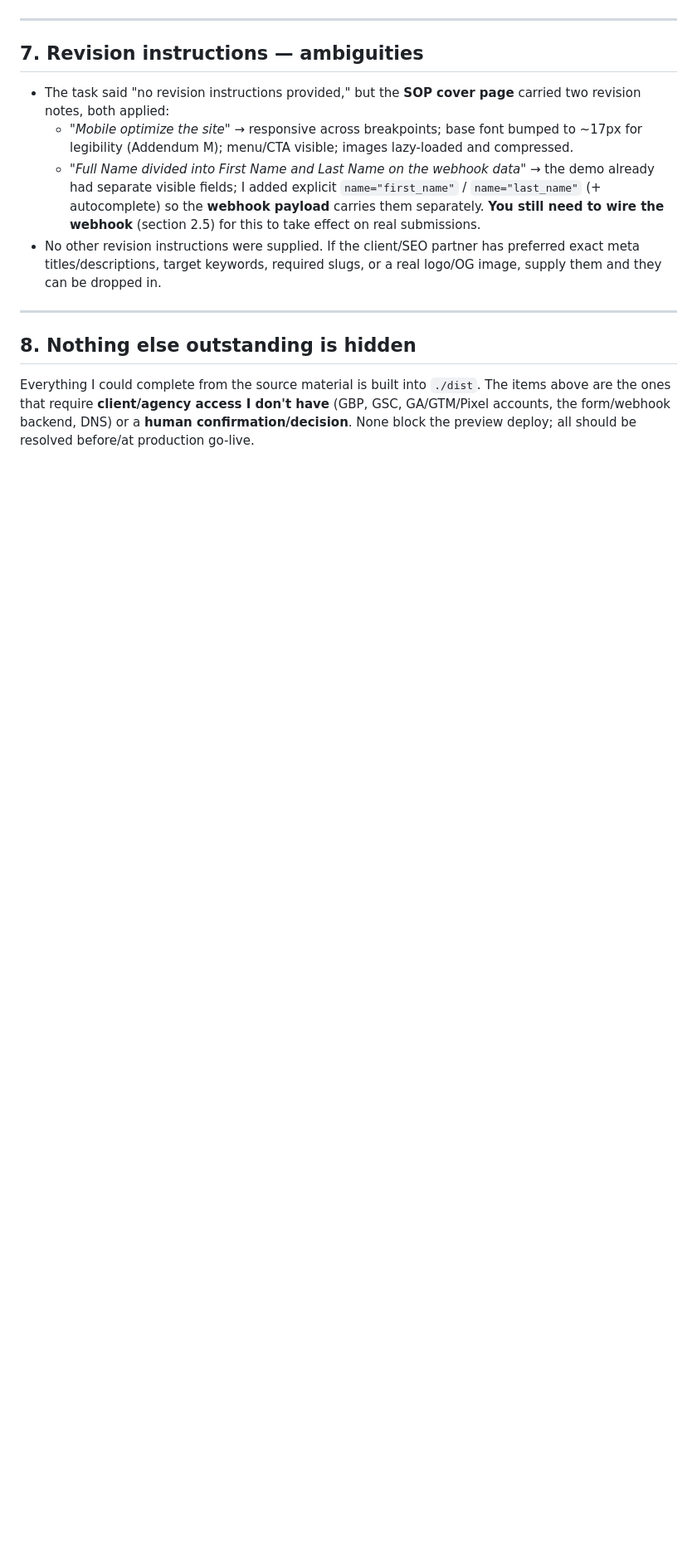
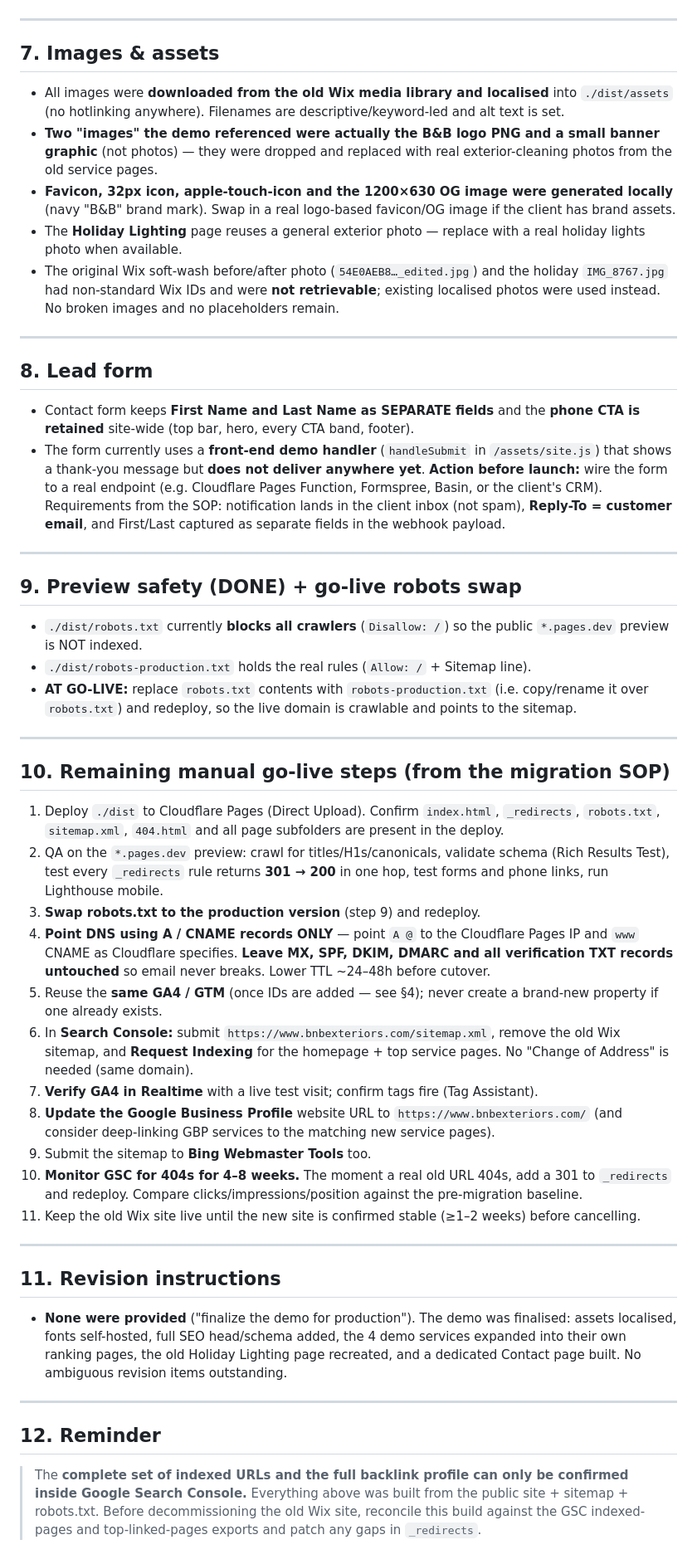
Before and after one commit to ezeeycontracting/bnbexteriors, a Markdown page: LOOSE-ENDS.md, the part around one of its changes. Shown at 83% size. Rendered like a GitHub page; blank space fills up the shorter version.

```diff
--- a/LOOSE-ENDS.md
+++ b/LOOSE-ENDS.md
@@ -86,15 +106,79 @@ This file lists everything a human still needs to do or verify. The priority thr
 
 ---
 
-## 7. Revision instructions — ambiguities
-
-- The task said "no revision instructions provided," but the **SOP cover page** carried two revision notes, both applied:
-  - *"Mobile optimize the site"* → responsive across breakpoints; base font bumped to ~17px for legibility (Addendum M); menu/CTA visible; images lazy-loaded and compressed.
-  - *"Full Name divided into First Name and Last Name on the webhook data"* → the demo already had separate visible fields; I added explicit `name="first_name"` / `name="last_name"` (+ autocomplete) so the **webhook payload** carries them separately. **You still need to wire the webhook** (section 2.5) for this to take effect on real submissions.
-- No other revision instructions were supplied. If the client/SEO partner has preferred exact meta titles/descriptions, target keywords, required slugs, or a real logo/OG image, supply them and they can be dropped in.
+## 7. Images & assets
+- All images were **downloaded from the old Wix media library and localised** into `./dist/assets`
+  (no hotlinking anywhere). Filenames are descriptive/keyword-led and alt text is set.
+- **Two "images" the demo referenced were actually the B&B logo PNG and a small banner graphic**
+  (not photos) — they were dropped and replaced with real exterior-cleaning photos from the old
+  service pages.
+- **Favicon, 32px icon, apple-touch-icon and the 1200×630 OG image were generated locally** (navy
+  "B&B" brand mark). Swap in a real logo-based favicon/OG image if the client has brand assets.
+- The **Holiday Lighting** page reuses a general exterior photo — replace with a real holiday
+  lights photo when available.
+- The original Wix soft-wash before/after photo (`54E0AEB8…_edited.jpg`) and the holiday
+  `IMG_8767.jpg` had non-standard Wix IDs and were **not retrievable**; existing localised photos
+  were used instead. No broken images and no placeholders remain.
 
 ---
 
-## 8. Nothing else outstanding is hidden
+## 8. Lead form
+- Contact form keeps **First Name and Last Name as SEPARATE fields** and the **phone CTA is
+  retained** site-wide (top bar, hero, every CTA band, footer).
+- The form currently uses a **front-end demo handler** (`handleSubmit` in `/assets/site.js`) that
+  shows a thank-you message but **does not deliver anywhere yet**. **Action before launch:** wire
+  the form to a real endpoint (e.g. Cloudflare Pages Function, Formspree, Basin, or the client's
+  CRM). Requirements from the SOP: notification lands in the client inbox (not spam),
+  **Reply-To = customer email**, and First/Last captured as separate fields in the webhook payload.
 
-Everything I could complete from the source material is built into `./dist`. The items above are the ones that require **client/agency access I don't have** (GBP, GSC, GA/GTM/Pixel accounts, the form/webhook backend, DNS) or a **human confirmation/decision**. None block the preview deploy; all should be resolved before/at production go-live.
+---
+
+## 9. Preview safety (DONE) + go-live robots swap
+- `./dist/robots.txt` currently **blocks all crawlers** (`Disallow: /`) so the public
+  `*.pages.dev` preview is NOT indexed.
+- `./dist/robots-production.txt` holds the real rules (`Allow: /` + Sitemap line).
+- **AT GO-LIVE:** replace `robots.txt` contents with `robots-production.txt` (i.e. copy/rename it
+  over `robots.txt`) and redeploy, so the live domain is crawlable and points to the sitemap.
+
+---
+
+## 10. Remaining manual go-live steps (from the migration SOP)
+1. Deploy `./dist` to Cloudflare Pages (Direct Upload). Confirm `index.html`, `_redirects`,
+   `robots.txt`, `sitemap.xml`, `404.html` and all page subfolders are present in the deploy.
+2. QA on the `*.pages.dev` preview: crawl for titles/H1s/canonicals, validate schema (Rich
+   Results Test), test every `_redirects` rule returns **301 → 200** in one hop, test forms and
+   phone links, run Lighthouse mobile.
+3. **Swap robots.txt to the production version** (step 9) and redeploy.
+4. **Point DNS using A / CNAME records ONLY** — point `A @` to the Cloudflare Pages IP and
+   `www` CNAME as Cloudflare specifies. **Leave MX, SPF, DKIM, DMARC and all verification TXT
+   records untouched** so email never breaks. Lower TTL ~24–48h before cutover.
+5. Reuse the **same GA4 / GTM** (once IDs are added — see §4); never create a brand-new property
+   if one already exists.
+6. In **Search Console:** submit `https://www.bnbexteriors.com/sitemap.xml`, remove the old Wix
+   sitemap, and **Request Indexing** for the homepage + top service pages. No "Change of Address"
+   is needed (same domain).
+7. **Verify GA4 in Realtime** with a live test visit; confirm tags fire (Tag Assistant).
+8. **Update the Google Business Profile** website URL to `https://www.bnbexteriors.com/` (and
+   consider deep-linking GBP services to the matching new service pages).
+9. Submit the sitemap to **Bing Webmaster Tools** too.
+10. **Monitor GSC for 404s for 4–8 weeks.** The moment a real old URL 404s, add a 301 to
+    `_redirects` and redeploy. Compare clicks/impressions/position against the pre-migration
+    baseline.
+11. Keep the old Wix site live until the new site is confirmed stable (≥1–2 weeks) before
+    cancelling.
+
+---
+
+## 11. Revision instructions
+- **None were provided** ("finalize the demo for production"). The demo was finalised: assets
+  localised, fonts self-hosted, full SEO head/schema added, the 4 demo services expanded into
+  their own ranking pages, the old Holiday Lighting page recreated, and a dedicated Contact page
+  built. No ambiguous revision items outstanding.
+
+---
+
+## 12. Reminder
+> The **complete set of indexed URLs and the full backlink profile can only be confirmed inside
+> Google Search Console.** Everything above was built from the public site + sitemap + robots.txt.
+> Before decommissioning the old Wix site, reconcile this build against the GSC indexed-pages and
+> top-linked-pages exports and patch any gaps in `_redirects`.
```
Also changed, not shown: other parts of LOOSE-ENDS.md (+82 -62 lines).
